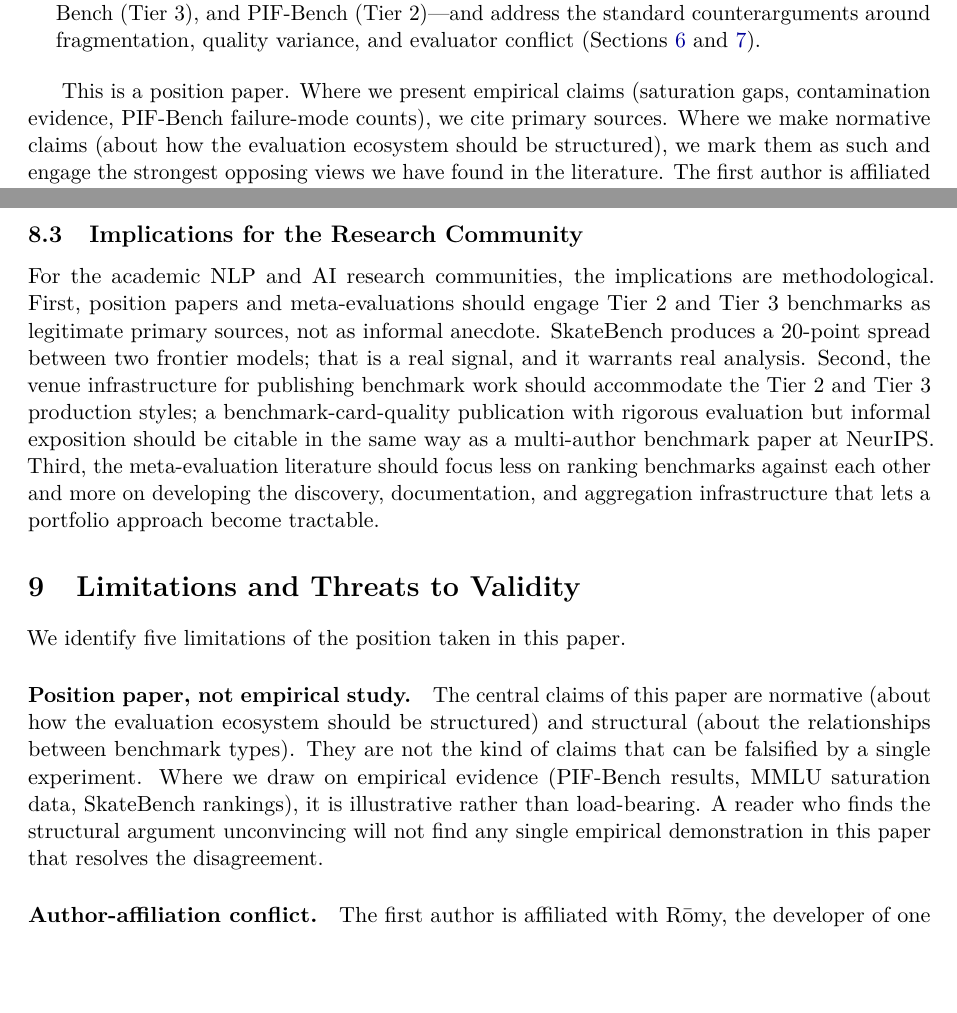
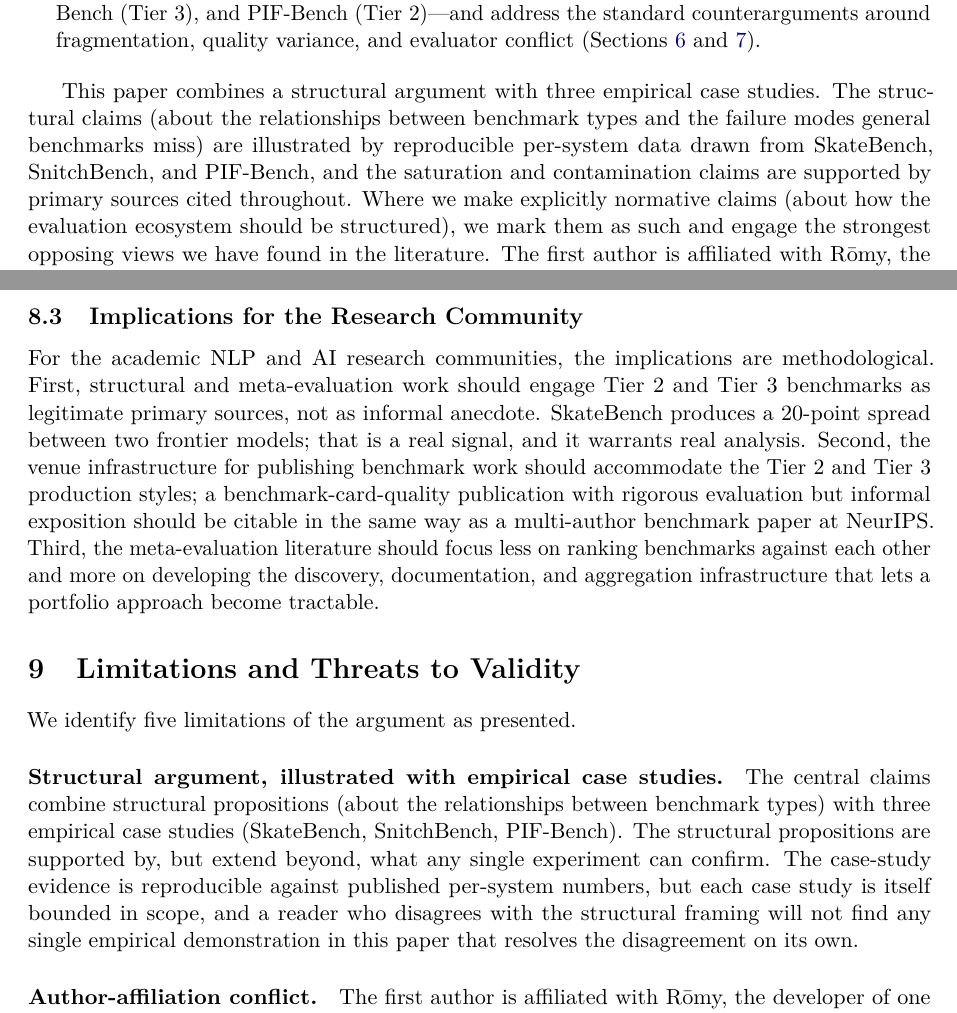
Before and after one commit to solomonshalom/niche-benchmarks, a LaTeX paper (paper/niche_benchmarks.tex): two parts of pages 3 and 15 of 20, joined at a grey line, cut so that both start at the same text, the shorter picture padded with empty space. Compiled offline with pdfLaTeX.

Commit message:
Reframe as structural argument + empirical case studies; tighten keywords for arXiv moderation

```diff
--- a/paper/niche_benchmarks.tex
+++ b/paper/niche_benchmarks.tex
@@ -78,7 +78,7 @@ This paper argues that niche benchmarks deserve to be treated as first-class eva
   \item We provide a \textbf{design playbook} of seven principles for constructing a niche benchmark, illustrated with three short vignettes spanning the taxonomy---SkateBench (Tier 3), SnitchBench (Tier 3), and PIF-Bench (Tier 2)---and address the standard counterarguments around fragmentation, quality variance, and evaluator conflict (\Cref{sec:playbook,sec:counterarguments}).
 \end{enumerate}
 
-This is a position paper. Where we present empirical claims (saturation gaps, contamination evidence, PIF-Bench failure-mode counts), we cite primary sources. Where we make normative claims (about how the evaluation ecosystem should be structured), we mark them as such and engage the strongest opposing views we have found in the literature. The first author is affiliated with R\={o}my, the developer of one of the systems evaluated in PIF-Bench; this conflict is discussed in \Cref{sec:limitations}.
+This paper combines a structural argument with three empirical case studies. The structural claims (about the relationships between benchmark types and the failure modes general benchmarks miss) are illustrated by reproducible per-system data drawn from SkateBench, SnitchBench, and PIF-Bench, and the saturation and contamination claims are supported by primary sources cited throughout. Where we make explicitly normative claims (about how the evaluation ecosystem should be structured), we mark them as such and engage the strongest opposing views we have found in the literature. The first author is affiliated with R\={o}my, the developer of one of the systems evaluated in PIF-Bench; this conflict is discussed in \Cref{sec:limitations}.
 
 % ── 2. The Saturation Crisis ─────────────────────────────────────────────────
 \section{The Saturation Crisis on General Benchmarks}
@@ -361,15 +361,15 @@ This implies a few concrete operational changes. Labs should formally subscribe
 \subsection{Implications for the Research Community}
 \label{sec:researchimpl}
 
-For the academic NLP and AI research communities, the implications are methodological. First, position papers and meta-evaluations should engage Tier 2 and Tier 3 benchmarks as legitimate primary sources, not as informal anecdote. SkateBench produces a 20-point spread between two frontier models; that is a real signal, and it warrants real analysis. Second, the venue infrastructure for publishing benchmark work should accommodate the Tier 2 and Tier 3 production styles; a benchmark-card-quality publication with rigorous evaluation but informal exposition should be citable in the same way as a multi-author benchmark paper at NeurIPS. Third, the meta-evaluation literature should focus less on ranking benchmarks against each other and more on developing the discovery, documentation, and aggregation infrastructure that lets a portfolio approach become tractable.
+For the academic NLP and AI research communities, the implications are methodological. First, structural and meta-evaluation work should engage Tier 2 and Tier 3 benchmarks as legitimate primary sources, not as informal anecdote. SkateBench produces a 20-point spread between two frontier models; that is a real signal, and it warrants real analysis. Second, the venue infrastructure for publishing benchmark work should accommodate the Tier 2 and Tier 3 production styles; a benchmark-card-quality publication with rigorous evaluation but informal exposition should be citable in the same way as a multi-author benchmark paper at NeurIPS. Third, the meta-evaluation literature should focus less on ranking benchmarks against each other and more on developing the discovery, documentation, and aggregation infrastructure that lets a portfolio approach become tractable.
 
 % ── 9. Limitations ───────────────────────────────────────────────────────────
 \section{Limitations and Threats to Validity}
 \label{sec:limitations}
 
-We identify five limitations of the position taken in this paper.
+We identify five limitations of the argument as presented.
 
-\paragraph{Position paper, not empirical study.} The central claims of this paper are normative (about how the evaluation ecosystem should be structured) and structural (about the relationships between benchmark types). They are not the kind of claims that can be falsified by a single experiment. Where we draw on empirical evidence (PIF-Bench results, MMLU saturation data, SkateBench rankings), it is illustrative rather than load-bearing. A reader who finds the structural argument unconvincing will not find any single empirical demonstration in this paper that resolves the disagreement.
+\paragraph{Structural argument, illustrated with empirical case studies.} The central claims combine structural propositions (about the relationships between benchmark types) with three empirical case studies (SkateBench, SnitchBench, PIF-Bench). The structural propositions are supported by, but extend beyond, what any single experiment can confirm. The case-study evidence is reproducible against published per-system numbers, but each case study is itself bounded in scope, and a reader who disagrees with the structural framing will not find any single empirical demonstration in this paper that resolves the disagreement on its own.
 
 \paragraph{Author-affiliation conflict.} The first author is affiliated with R\={o}my, the developer of one of the four systems evaluated in PIF-Bench, which appears in this paper as one of three benchmark vignettes (\Cref{sec:vignette-pif}). The same conflict-of-interest discussion that applies to PIF-Bench \citep{lijo2026pifbench} applies here. We have attempted to address it by drawing the PIF-Bench-derived points from per-cell evidence (the deceased-prospect failure on ChatGPT, the temporal-displacement failure on Gemini, the geographic recall failure on ChatGPT) rather than from the aggregate ranking, by giving SkateBench and SnitchBench equal narrative weight in the vignette section, and by making the bidirectional argument independent of which specific system happens to win the underlying evaluation.
 
```
Also changed, not shown: paper/niche_benchmarks.tex (2 more changed lines).
